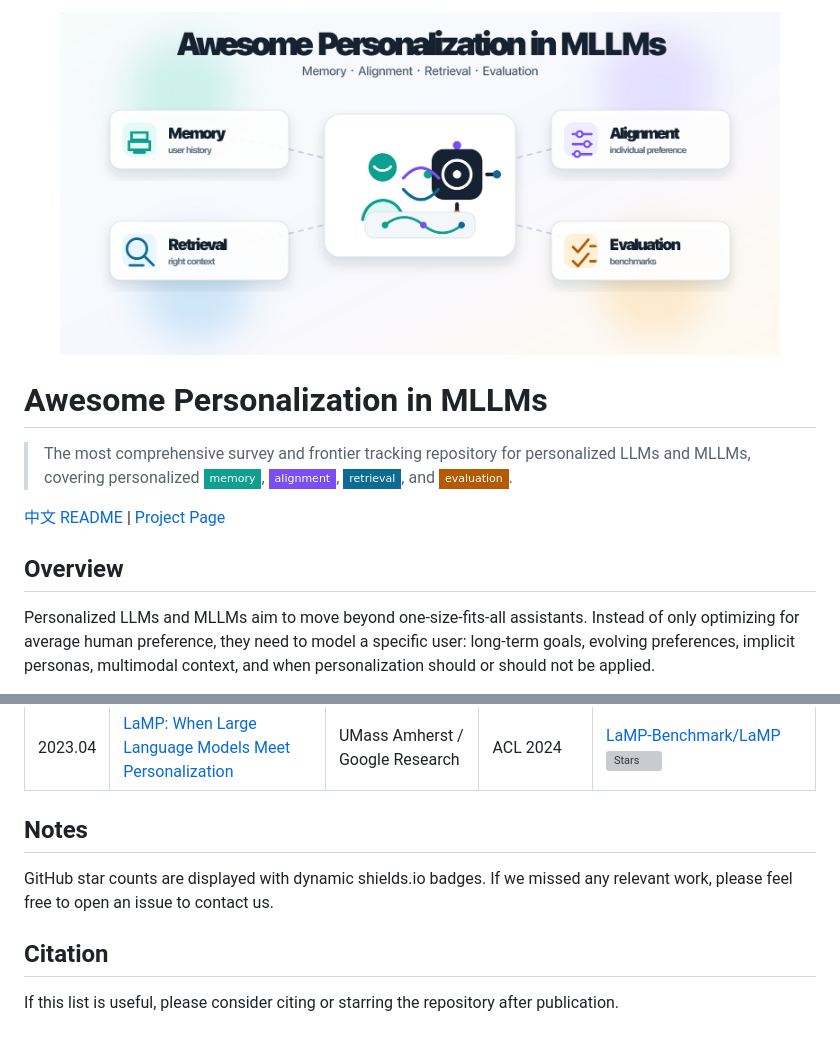
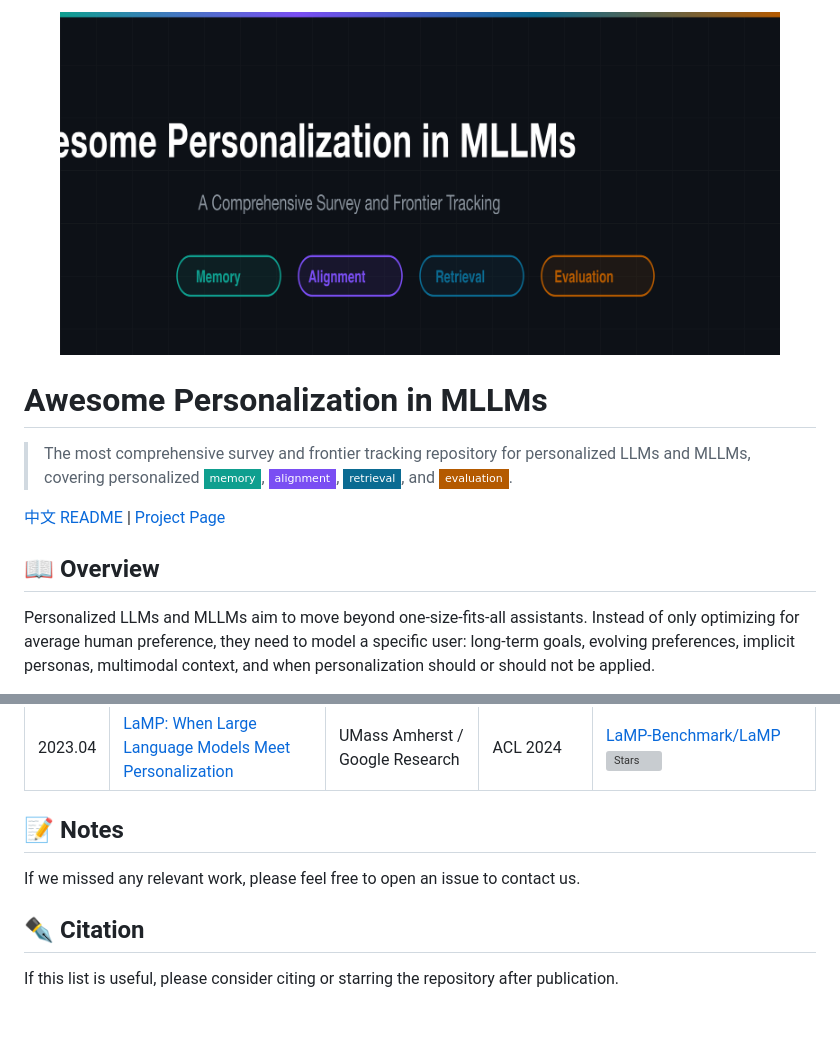
Before and after one commit to Clare-Nie/Awesome-Personalization-in-MLLMs, a Markdown page: README.md, 2 parts joined by grey strips. Rendered like a GitHub page; pictures changed too: assets/title-v2.png; badges without logos; grey boxes are pictures that could not be loaded.

```diff
--- a/README.md
+++ b/README.md
@@ -8,7 +8,7 @@
 
 [中文 README](./README_zh.md) | [Project Page](https://clare-nie.github.io/Awesome-Personalization-in-MLLMs/)
 
-## Overview
+## 📖 Overview
 
 Personalized LLMs and MLLMs aim to move beyond one-size-fits-all assistants. Instead of only optimizing for average human preference, they need to model a specific user: long-term goals, evolving preferences, implicit personas, multimodal context, and when personalization should or should not be applied.
 
@@ -128,10 +128,10 @@ This repository tracks papers, benchmarks, datasets, and systems around four con
 | 2023.04 | [LaMP: When Large Language Models Meet Personalization](https://arxiv.org/abs/2304.11406) | UMass Amherst / Google Research | ACL 2024 | [LaMP-Benchmark/LaMP](https://github.com/LaMP-Benchmark/LaMP) <br> ![Stars](https://img.shields.io/github/stars/LaMP-Benchmark/LaMP?style=flat-square&logo=github) |
 
 
-## Notes
+## 📝 Notes
 
-GitHub star counts are displayed with dynamic shields.io badges. If we missed any relevant work, please feel free to open an issue to contact us.
+If we missed any relevant work, please feel free to open an issue to contact us.
 
-## Citation
+## ✒️ Citation
 
 If this list is useful, please consider citing or starring the repository after publication.
```
Also changed, not shown: other parts of README.md (+14 -14 lines), README_zh.md (+18 -18 lines), 1 other file.
